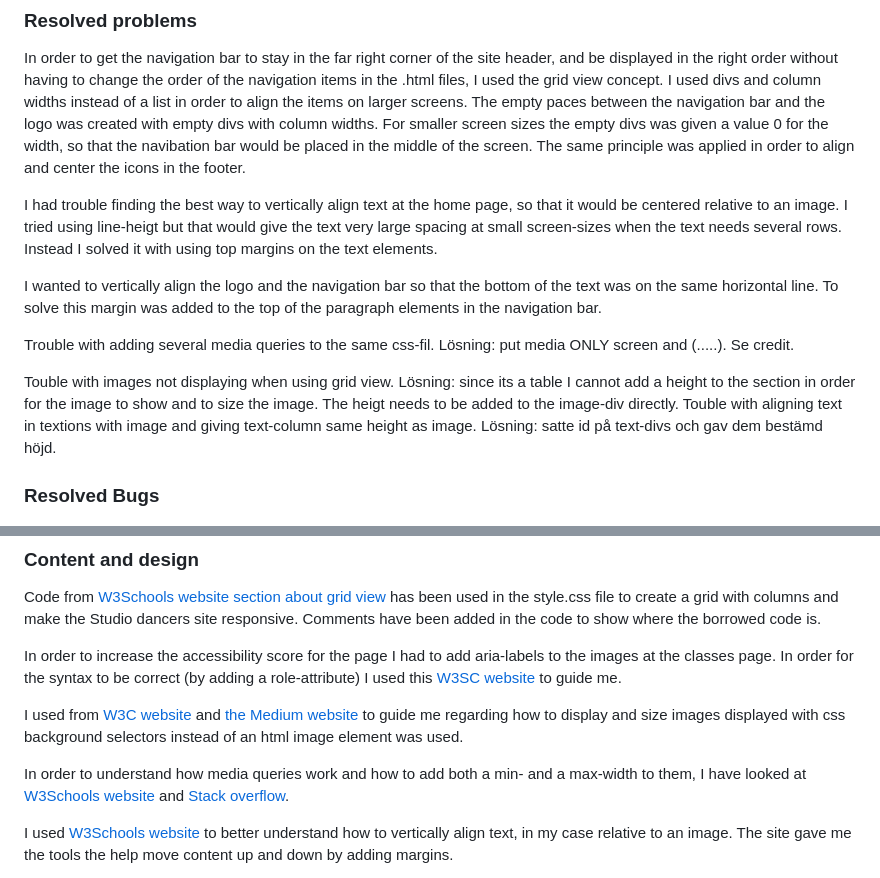
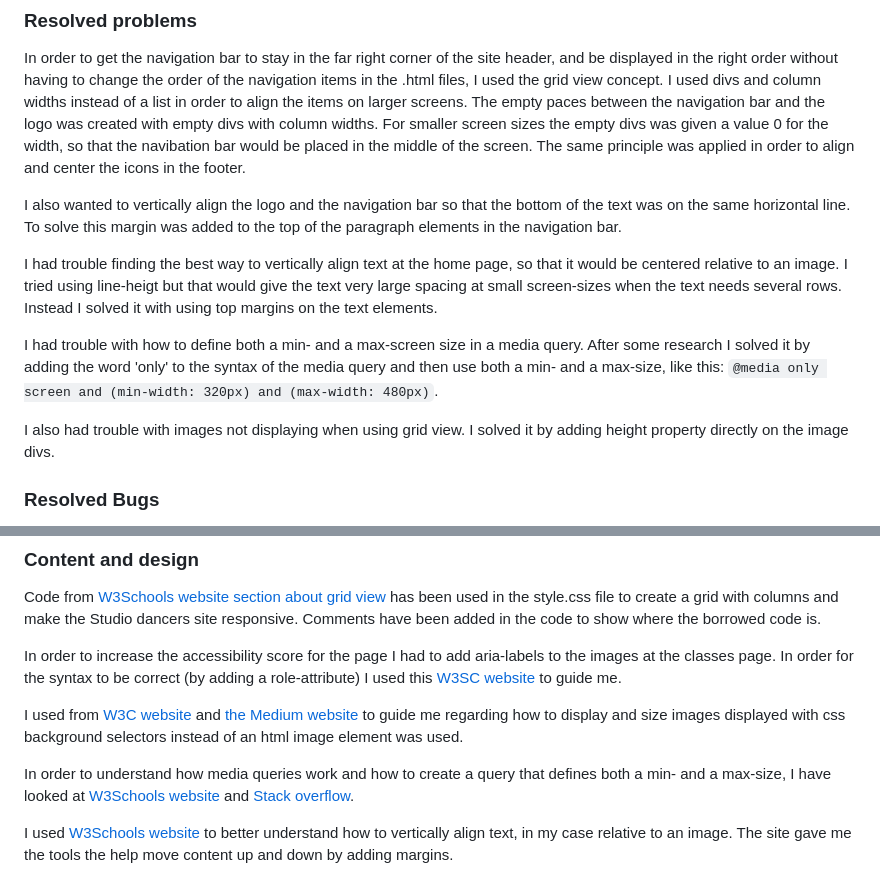
Before and after one commit to sarasm93/studio-dancers, a Markdown page: README.md, 2 parts joined by grey strips. Rendered like a GitHub page.

Commit message:
Add final content to the testing heading

```diff
--- a/README.md
+++ b/README.md
@@ -105,13 +107,13 @@ I also checked the accessibility of the site with Lighthouse in DevTools. The re
 
 In order to get the navigation bar to stay in the far right corner of the site header, and be displayed in the right order without having to change the order of the navigation items in the .html files, I used the grid view concept. I used divs and column widths instead of a list in order to align the items on larger screens. The empty paces between the navigation bar and the logo was created with empty divs with column widths. For smaller screen sizes the empty divs was given a value 0 for the width, so that the navibation bar would be placed in the middle of the screen. The same principle was applied in order to align and center the icons in the footer.
 
+I also wanted to vertically align the logo and the navigation bar so that the bottom of the text was on the same horizontal line. To solve this margin was added to the top of the paragraph elements in the navigation bar.
+
 I had trouble finding the best way to vertically align text at the home page, so that it would be centered relative to an image. I tried using line-heigt but that would give the text very large spacing at small screen-sizes when the text needs several rows. Instead I solved it with using top margins on the text elements.
 
-I wanted to vertically align the logo and the navigation bar so that the bottom of the text was on the same horizontal line. To solve this margin was added to the top of the paragraph elements in the navigation bar.
+I had trouble with how to define both a min- and a max-screen size in a media query. After some research I solved it by adding the word 'only' to the syntax of the media query and then use both a min- and a max-size, like this: `@media only screen and (min-width: 320px) and (max-width: 480px)`.
 
-Trouble with adding several media queries to the same css-fil. Lösning: put media ONLY screen and (.....). Se credit.
-
-Touble with images not displaying when using grid view. Lösning: since its a table I cannot add a height to the section in order for the image to show and to size the image. The heigt needs to be added to the image-div directly. Touble with aligning text in textions with image and giving text-column same height as image. Lösning: satte id på text-divs och gav dem bestämd höjd.
+I also had trouble with images not displaying when using grid view. I solved it by adding height property directly on the image divs.
 
 ### **Resolved Bugs**
 
@@ -152,7 +154,7 @@ In order to increase the accessibility score for the page I had to add aria-labe
 
 I used from [W3C website](https://www.w3schools.com/cssref/pr_background-image.php) and [the Medium website](https://medium.com/@kimcodeashian/simple-css-solutions-how-to-resize-images-with-different-dimensions-without-cropping-eb744e93246d) to guide me regarding how to display and size images displayed with css background selectors instead of an html image element was used.
 
-In order to understand how media queries work and how to add both a min- and a max-width to them, I have looked at [W3Schools website](https://www.w3schools.com/css/css3_mediaqueries_ex.asp) and [Stack overflow](https://stackoverflow.com/questions/63810344/how-to-use-multiple-media-queries-in-a-single-css-file).
+In order to understand how media queries work and how to create a query that defines both a min- and a max-size, I have looked at [W3Schools website](https://www.w3schools.com/css/css3_mediaqueries_ex.asp) and [Stack overflow](https://stackoverflow.com/questions/63810344/how-to-use-multiple-media-queries-in-a-single-css-file).
 
 I used [W3Schools website](https://www.w3schools.com/css/css_align.asp) to better understand how to vertically align text, in my case relative to an image. The site gave me the tools the help move content up and down by adding margins.
 
```
Also changed, not shown: other parts of README.md (+3 -1 lines).
